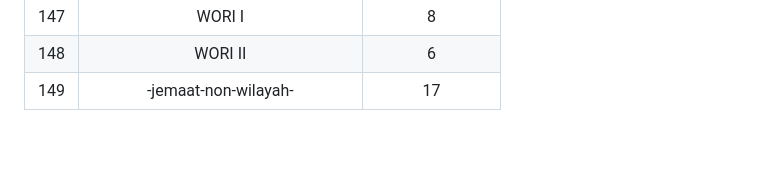
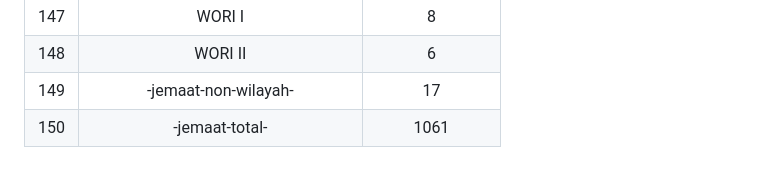
Before and after one commit to AXRO98/Wilayah-GMIM, a Markdown page: README.md, the part around the change. Drawn GitHub-style; blank space fills up the shorter version.

```diff
--- a/README.md
+++ b/README.md
@@ -155,3 +155,4 @@ Data Update 30/07/2023
 | 147 | WORI I | 8 |
 | 148 | WORI II | 6 |
 | 149 | -jemaat-non-wilayah- | 17 |
+| 150 | -jemaat-total- | 1061 |
```
